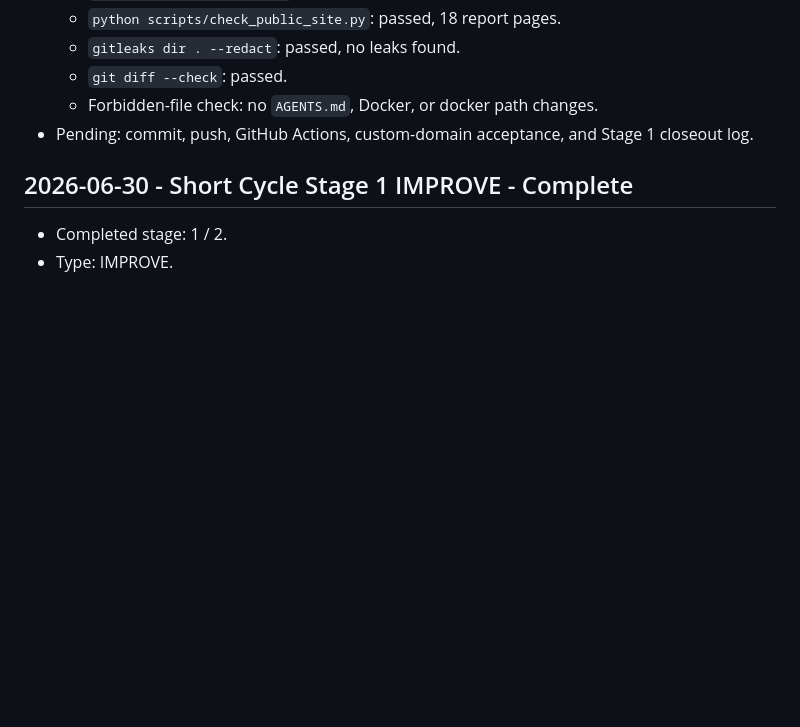
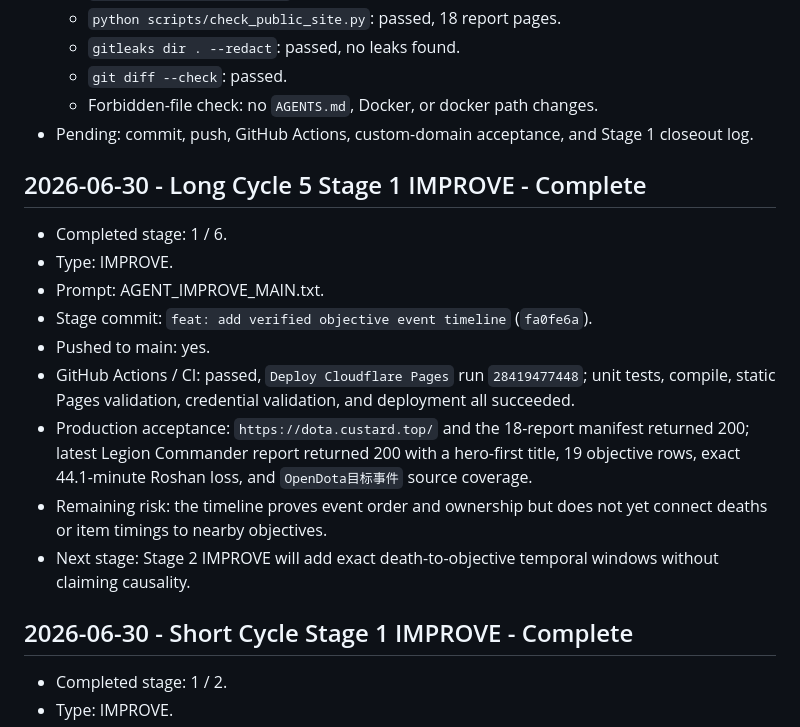
Before and after one commit to Muguett-DBY/cstd-help, a Markdown page: .agent/orchestrator-log.md, the part around the change. GitHub-like rendering; blank space fills up the shorter version.

Commit message:
chore: record stage 1 objective deployment

```diff
--- a/.agent/orchestrator-log.md
+++ b/.agent/orchestrator-log.md
@@ -1452,6 +1452,18 @@ Started: 2026-06-28
   - Forbidden-file check: no `AGENTS.md`, Docker, or docker path changes.
 - Pending: commit, push, GitHub Actions, custom-domain acceptance, and Stage 1 closeout log.
 
+## 2026-06-30 - Long Cycle 5 Stage 1 IMPROVE - Complete
+
+- Completed stage: 1 / 6.
+- Type: IMPROVE.
+- Prompt: AGENT_IMPROVE_MAIN.txt.
+- Stage commit: `feat: add verified objective event timeline` (`fa0fe6a`).
+- Pushed to main: yes.
+- GitHub Actions / CI: passed, `Deploy Cloudflare Pages` run `28419477448`; unit tests, compile, static Pages validation, credential validation, and deployment all succeeded.
+- Production acceptance: `https://dota.custard.top/` and the 18-report manifest returned 200; latest Legion Commander report returned 200 with a hero-first title, 19 objective rows, exact 44.1-minute Roshan loss, and `OpenDota目标事件` source coverage.
+- Remaining risk: the timeline proves event order and ownership but does not yet connect deaths or item timings to nearby objectives.
+- Next stage: Stage 2 IMPROVE will add exact death-to-objective temporal windows without claiming causality.
+
 ## 2026-06-30 - Short Cycle Stage 1 IMPROVE - Complete
 
 - Completed stage: 1 / 2.
```
Also changed, not shown: .agent/iteration-log.md (+1 -1 lines).
